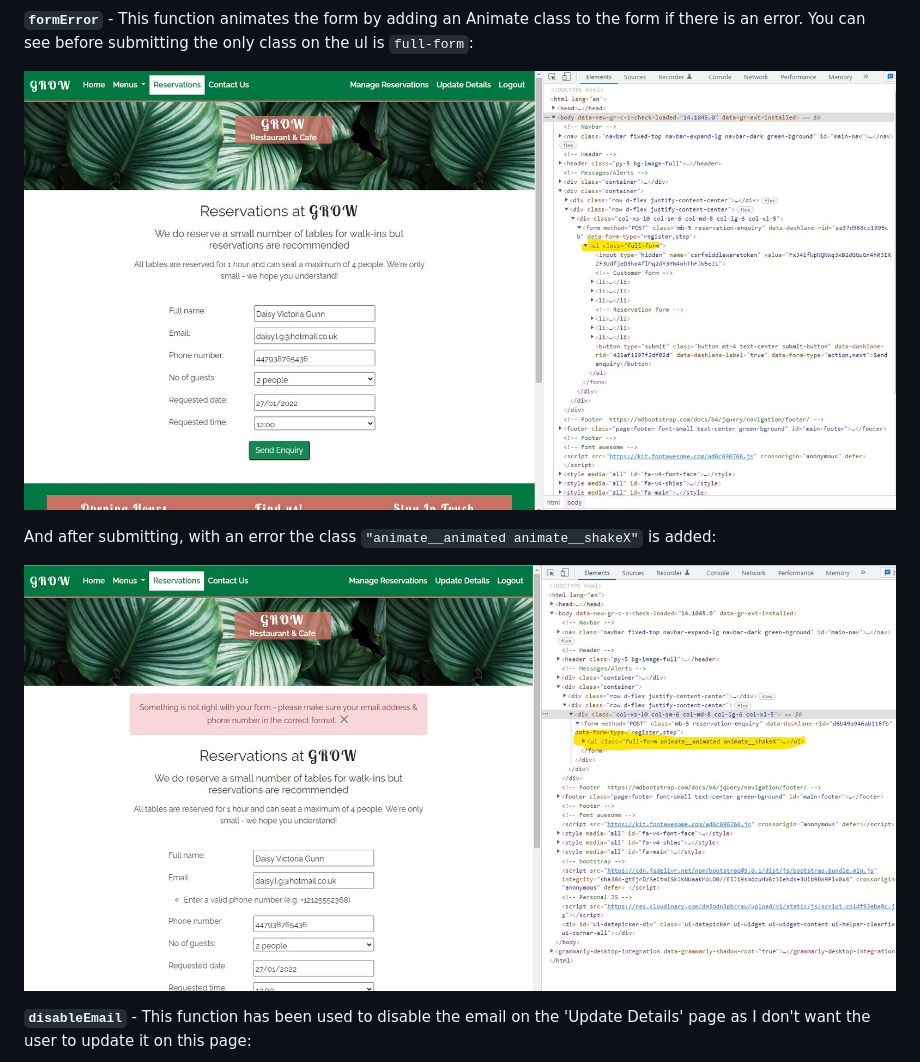
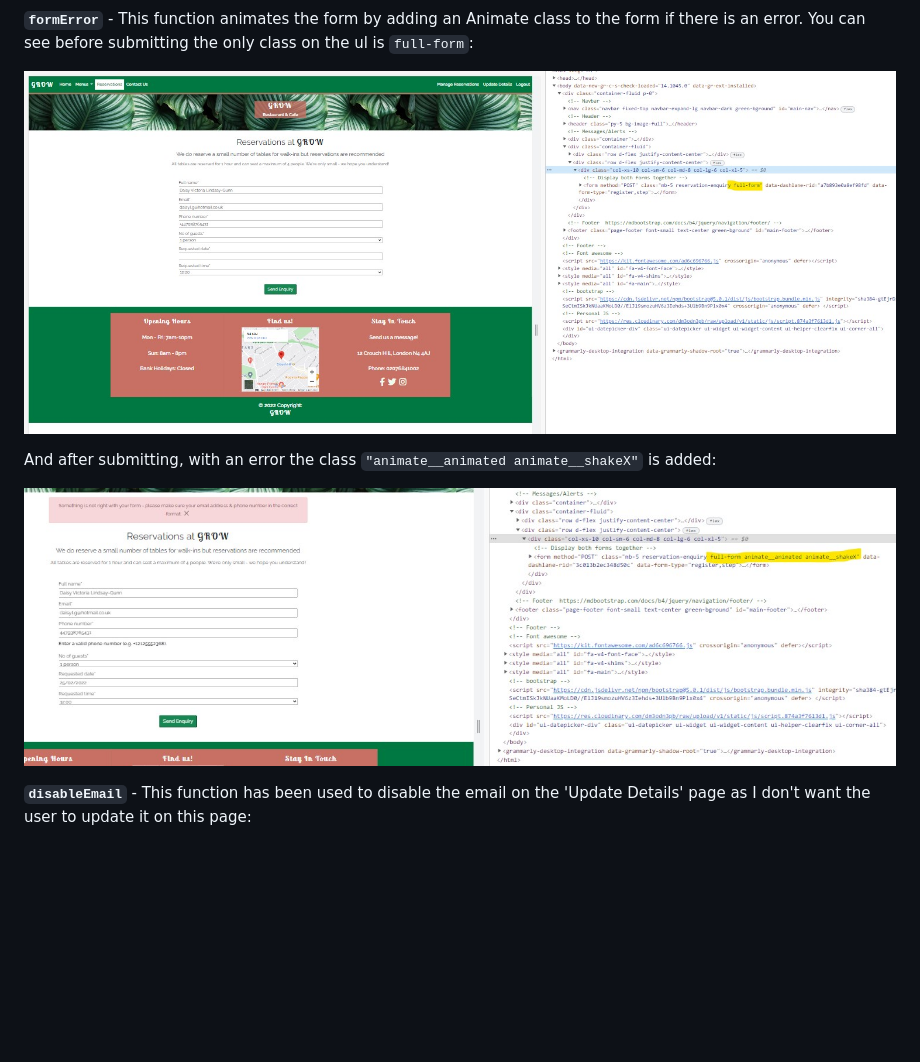
Before and after one commit to daisygunn/grow-restaurant, a Markdown page: TESTING.md, the part around the change. GitHub-like rendering; pictures changed too: assets/images/js_testing_images/after_submitting.jpg (deleted), assets/images/js_testing_images/before_submitting.jpg (deleted), assets/images/js_testing_images/form_error_after.jpg (added); blank space fills up the shorter version.

Commit message:
Make final changes to TESTING.md

```diff
--- a/TESTING.md
+++ b/TESTING.md
@@ -176,11 +176,11 @@ I have used this function in conjunction with a `debounce` function to prevent t
 
 **`formError`** - This function animates the form by adding an Animate class to the form if there is an error. You can see before submitting the only class on the ul is `full-form`:
 
-![](assets/images/js_testing_images/before_submitting.jpg)
+![](assets/images/js_testing_images/form_error_before.jpg)
 
 And after submitting, with an error the class `"animate__animated animate__shakeX"` is added:
 
-![](assets/images/js_testing_images/after_submitting.jpg)
+![](assets/images/js_testing_images/form_error_after.jpg)
 
 **`disableEmail`** - This function has been used to disable the email on the 'Update Details' page as I don't want the user to update it on this page:
 
```
